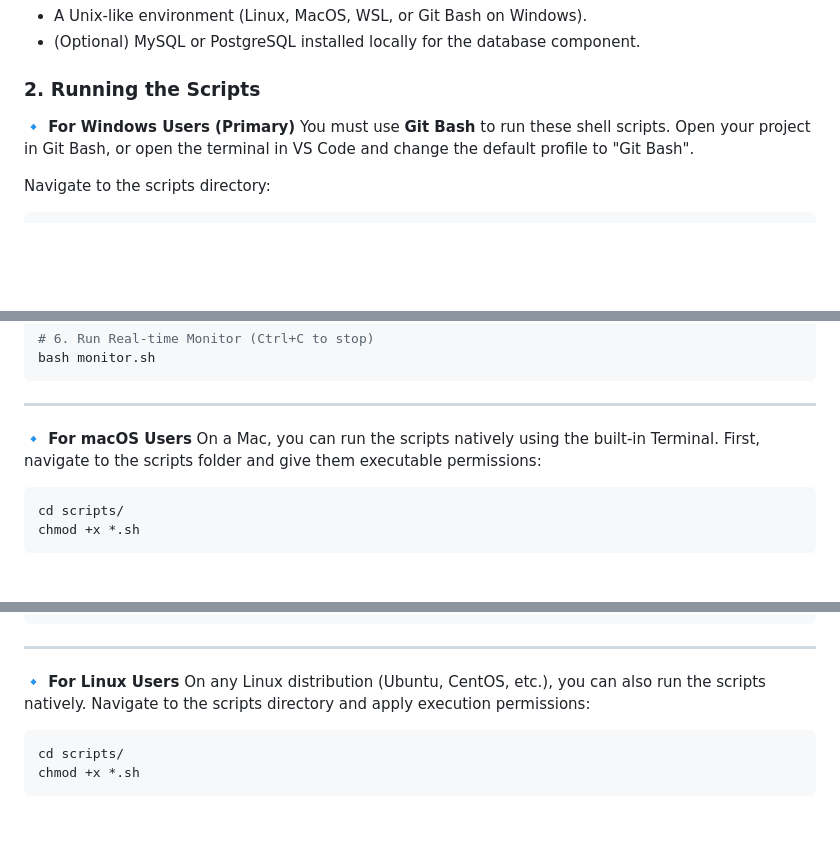
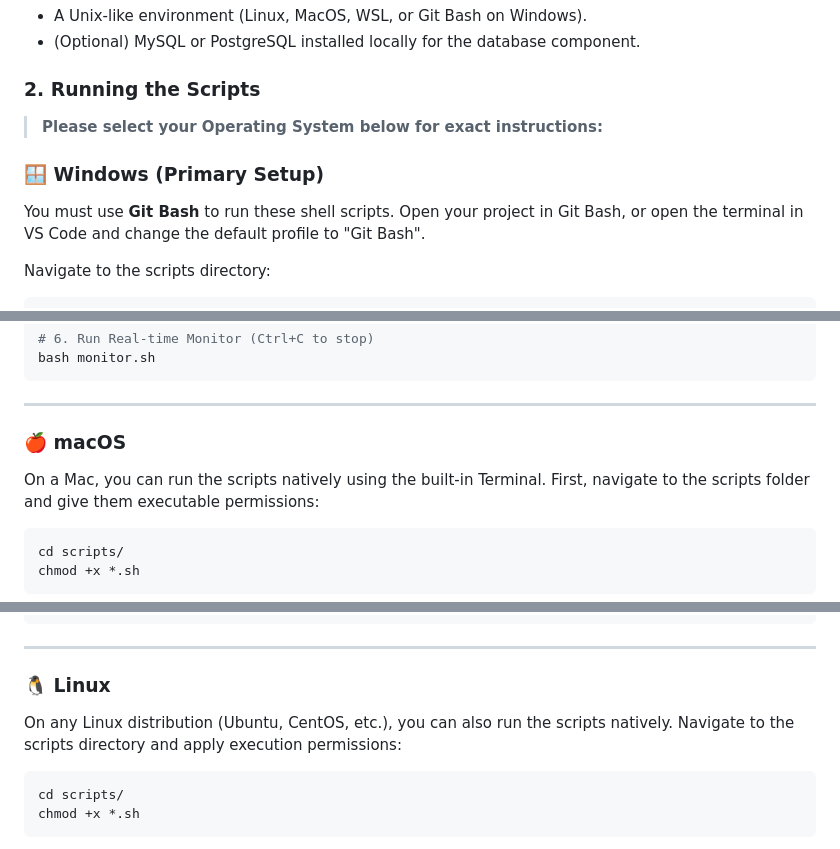
Before and after one commit to mihir1621/unix-based-log-monitoring-tool, a Markdown page: README.md, 3 parts joined by grey strips. Rendered like a GitHub page; blank space fills up the shorter version.

Commit message:
Clarify OS instructions and headings
Update README to add a top-level prompt asking users to select their OS and standardize per-OS section headings (Windows, macOS, Linux) with emojis. Mark Windows as the primary setup and retain the Git Bash requirement; adjust formatting and whitespace for clearer presentation. No changes to script content or execution steps.

````diff
--- a/README.md
+++ b/README.md
@@ -96,7 +96,9 @@ UnixLogMonitoringTool/
 
 ### 2. Running the Scripts
 
-**🔹 For Windows Users (Primary)**
+> **Please select your Operating System below for exact instructions:**
+
+### 🪟 Windows (Primary Setup)
 You must use **Git Bash** to run these shell scripts. Open your project in Git Bash, or open the terminal in VS Code and change the default profile to "Git Bash".
 
 Navigate to the scripts directory:
@@ -127,7 +129,7 @@ bash monitor.sh
 
 ---
 
-**🔹 For macOS Users**
+### 🍎 macOS
 On a Mac, you can run the scripts natively using the built-in Terminal. First, navigate to the scripts folder and give them executable permissions:
 ```bash
 cd scripts/
@@ -146,7 +148,7 @@ Execute the scripts directly:
 
 ---
 
-**🔹 For Linux Users**
+### 🐧 Linux
 On any Linux distribution (Ubuntu, CentOS, etc.), you can also run the scripts natively. Navigate to the scripts directory and apply execution permissions:
 ```bash
 cd scripts/
````
